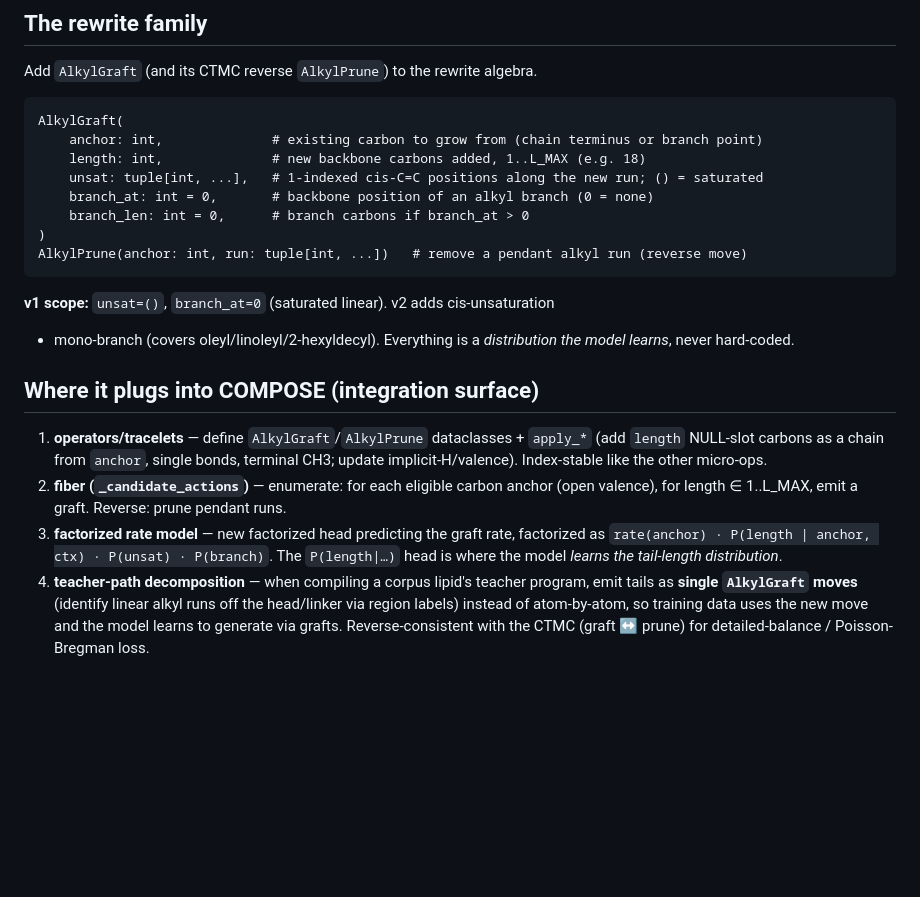
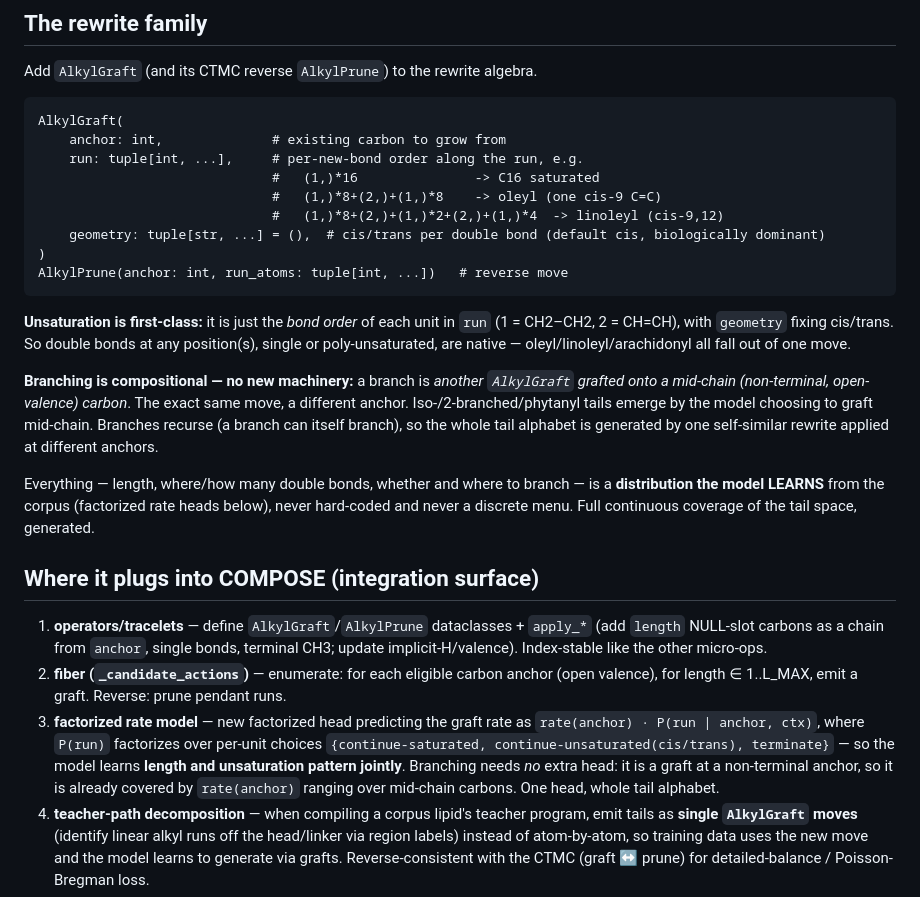
Before and after one commit to magantiro/compose_rgm, a Markdown page: docs/CHAIN_REWRITE_DESIGN.md, the part around the change. Rendered like a GitHub page; blank space fills up the shorter version.

Commit message:
Chain rewrite: make unsaturation (bond-order run) + branching (compositional mid-chain graft) first-class

````diff
--- a/docs/CHAIN_REWRITE_DESIGN.md
+++ b/docs/CHAIN_REWRITE_DESIGN.md
@@ -26,17 +26,32 @@ Add `AlkylGraft` (and its CTMC reverse `AlkylPrune`) to the rewrite algebra.
 
 ```
 AlkylGraft(
-    anchor: int,              # existing carbon to grow from (chain terminus or branch point)
-    length: int,              # new backbone carbons added, 1..L_MAX (e.g. 18)
-    unsat: tuple[int, ...],   # 1-indexed cis-C=C positions along the new run; () = saturated
-    branch_at: int = 0,       # backbone position of an alkyl branch (0 = none)
-    branch_len: int = 0,      # branch carbons if branch_at > 0
+    anchor: int,              # existing carbon to grow from
+    run: tuple[int, ...],     # per-new-bond order along the run, e.g.
+                              #   (1,)*16               -> C16 saturated
+                              #   (1,)*8+(2,)+(1,)*8    -> oleyl (one cis-9 C=C)
+                              #   (1,)*8+(2,)+(1,)*2+(2,)+(1,)*4  -> linoleyl (cis-9,12)
+    geometry: tuple[str, ...] = (),  # cis/trans per double bond (default cis, biologically dominant)
 )
-AlkylPrune(anchor: int, run: tuple[int, ...])   # remove a pendant alkyl run (reverse move)
+AlkylPrune(anchor: int, run_atoms: tuple[int, ...])   # reverse move
 ```
-**v1 scope:** `unsat=()`, `branch_at=0` (saturated linear). v2 adds cis-unsaturation
-+ mono-branch (covers oleyl/linoleyl/2-hexyldecyl). Everything is a *distribution
-the model learns*, never hard-coded.
+
+**Unsaturation is first-class:** it is just the *bond order* of each unit in `run`
+(1 = CH2–CH2, 2 = CH=CH), with `geometry` fixing cis/trans. So double bonds at any
+position(s), single or poly-unsaturated, are native — oleyl/linoleyl/arachidonyl all
+fall out of one move.
+
+**Branching is compositional — no new machinery:** a branch is *another
+`AlkylGraft` grafted onto a mid-chain (non-terminal, open-valence) carbon*. The
+exact same move, a different anchor. Iso-/2-branched/phytanyl tails emerge by the
+model choosing to graft mid-chain. Branches recurse (a branch can itself branch),
+so the whole tail alphabet is generated by one self-similar rewrite applied at
+different anchors.
+
+Everything — length, where/how many double bonds, whether and where to branch — is a
+**distribution the model LEARNS** from the corpus (factorized rate heads below),
+never hard-coded and never a discrete menu. Full continuous coverage of the tail
+space, generated.
 
 ## Where it plugs into COMPOSE (integration surface)
 1. **operators/tracelets** — define `AlkylGraft`/`AlkylPrune` dataclasses + `apply_*`
@@ -44,9 +59,12 @@ the model learns*, never hard-coded.
    CH3; update implicit-H/valence). Index-stable like the other micro-ops.
 2. **fiber (`_candidate_actions`)** — enumerate: for each eligible carbon anchor
    (open valence), for length ∈ 1..L_MAX, emit a graft. Reverse: prune pendant runs.
-3. **factorized rate model** — new factorized head predicting the graft rate,
-   factorized as `rate(anchor) · P(length | anchor, ctx) · P(unsat) · P(branch)`.
-   The `P(length|…)` head is where the model *learns the tail-length distribution*.
+3. **factorized rate model** — new factorized head predicting the graft rate as
+   `rate(anchor) · P(run | anchor, ctx)`, where `P(run)` factorizes over per-unit
+   choices `{continue-saturated, continue-unsaturated(cis/trans), terminate}` — so
+   the model learns **length and unsaturation pattern jointly**. Branching needs
+   *no* extra head: it is a graft at a non-terminal anchor, so it is already covered
+   by `rate(anchor)` ranging over mid-chain carbons. One head, whole tail alphabet.
 4. **teacher-path decomposition** — when compiling a corpus lipid's teacher program,
    emit tails as **single `AlkylGraft` moves** (identify linear alkyl runs off the
    head/linker via region labels) instead of atom-by-atom, so training data uses the
````
